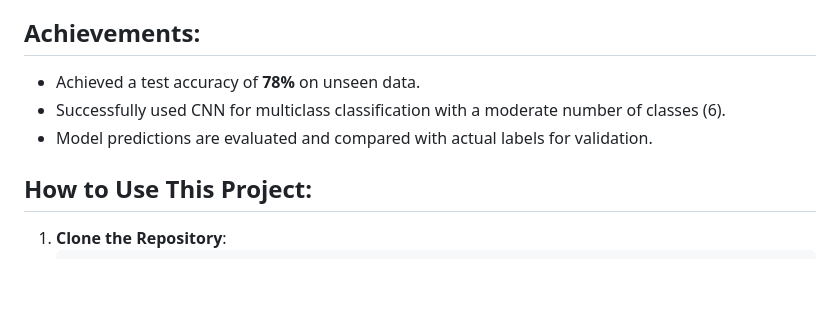
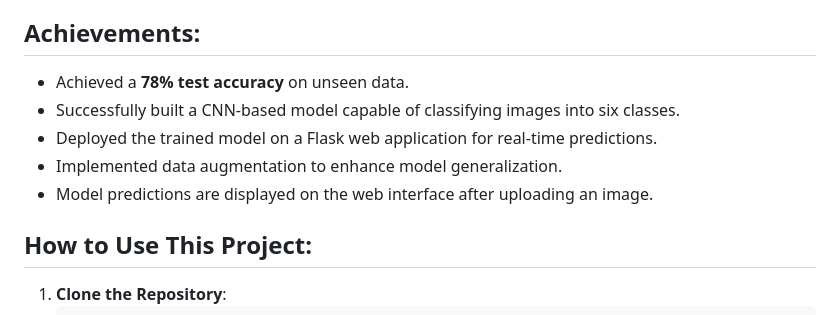
Before and after one commit to Arpl14/Multiclass_image_classification_flaskapp-using-CNN-Keras, a Markdown page: readme.md, the part around one of its changes. Drawn GitHub-style; blank space fills up the shorter version.

```diff
--- a/readme.md
+++ b/readme.md
@@ -46,8 +56,11 @@ This project aims to develop a Convolutional Neural Network (CNN) based model us
 
 ## Achievements:
-- Achieved a test accuracy of **78%** on unseen data.
-- Successfully used CNN for multiclass classification with a moderate number of classes (6).
-- Model predictions are evaluated and compared with actual labels for validation.
+- Achieved a **78% test accuracy** on unseen data.
+- Successfully built a CNN-based model capable of classifying images into six classes.
+- Deployed the trained model on a Flask web application for real-time predictions.
+- Implemented data augmentation to enhance model generalization.
+- Model predictions are displayed on the web interface after uploading an image.
+
 
 ## How to Use This Project:
 1. **Clone the Repository**:
```
Also changed, not shown: other parts of readme.md (+36 -26 lines).
